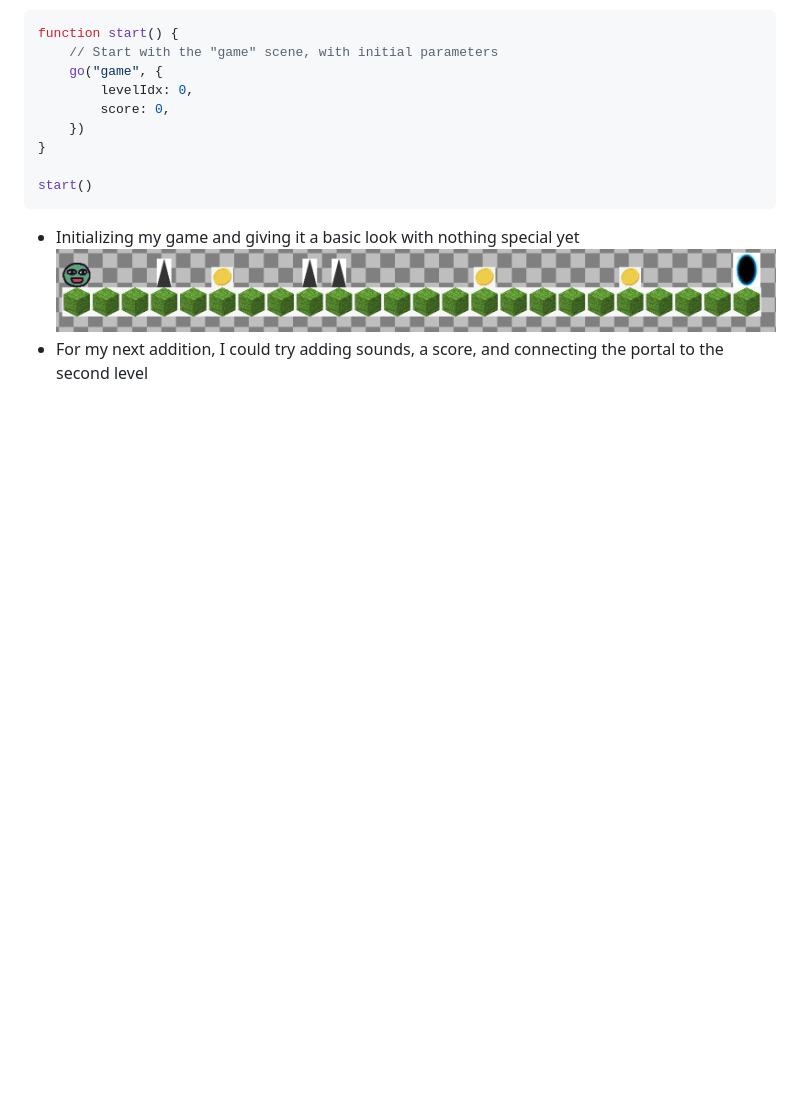
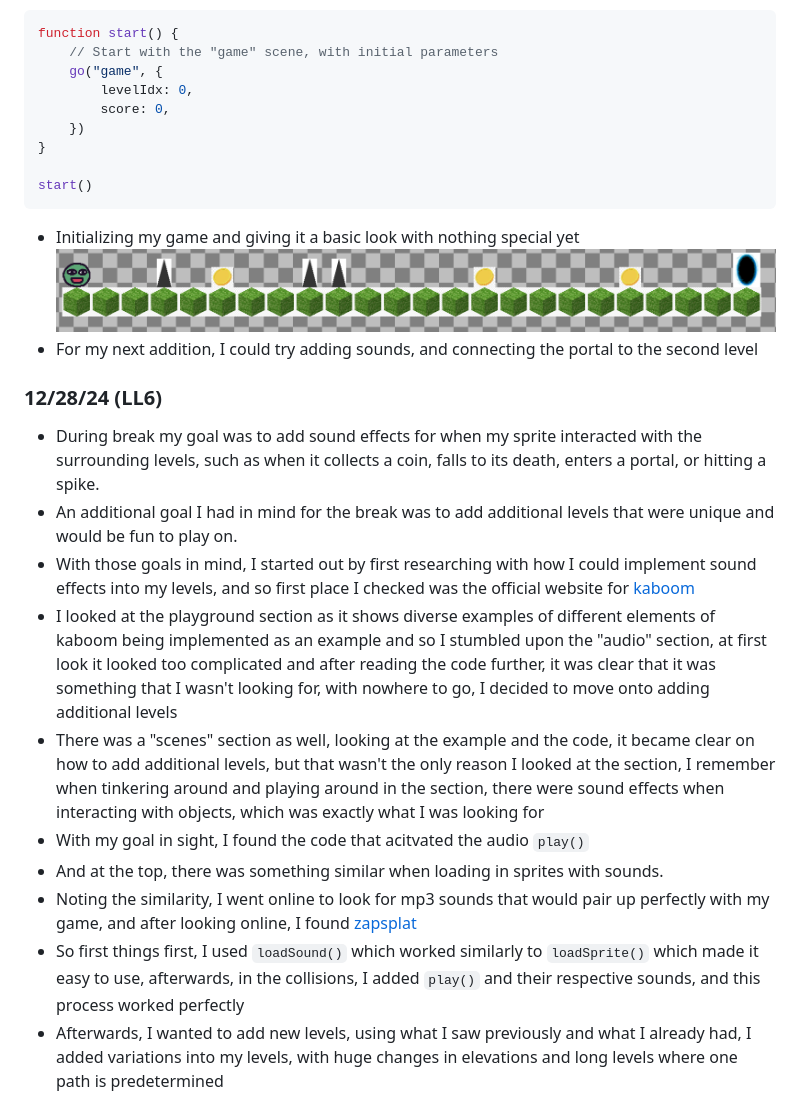
Before and after one commit to kylel5957/sep11-freedom-project, a Markdown page: tool/learning-log.md, the part around one of its changes. GitHub-like rendering; blank space fills up the shorter version.

````diff
--- a/tool/learning-log.md
+++ b/tool/learning-log.md
@@ -234,4 +234,20 @@ start()
 ```
 * Initializing my game and giving it a basic look with nothing special yet
 ![alt text](img/image-8.png)
-* For my next addition, I could try adding sounds, a score, and connecting the portal to the second level
+* For my next addition, I could try adding sounds, and connecting the portal to the second level
+
+
+
+
+### 12/28/24 (LL6)
+* During break my goal was to add sound effects for when my sprite interacted with the surrounding levels, such as when it collects a coin, falls to its death, enters a portal, or hitting a spike.
+* An additional goal I had in mind for the break was to add additional levels that were unique and would be fun to play on.
+* With those goals in mind, I started out by first researching with how I could implement sound effects into my levels, and so first place I checked was the official website for [kaboom](kaboomjs.com)
+* I looked at the playground section as it shows diverse examples of different elements of kaboom being implemented as an example and so I stumbled upon the "audio" section, at first look it looked too complicated and after reading the code further, it was clear that it was something that I wasn't looking for, with nowhere to go, I decided to move onto adding additional levels
+* There was a "scenes" section as well, looking at the example and the code, it became clear on how to add additional levels, but that wasn't the only reason I looked at the section, I remember when tinkering around and playing around in the section, there were sound effects when interacting with objects, which was exactly what I was looking for
+* With my goal in sight, I found the code that acitvated the audio `play()`
+* And at the top, there was something similar when loading in sprites with sounds.
+* Noting the similarity, I went online to look for mp3 sounds that would pair up perfectly with my game, and after looking online, I found [zapsplat](https://www.zapsplat.com/sound-effect-categories/)
+* So first things first, I used `loadSound()` which worked similarly to `loadSprite()` which made it easy to use, afterwards, in the collisions, I added `play()` and their respective sounds, and this process worked perfectly
+* Afterwards, I wanted to add new levels, using what I saw previously and what I already had, I added variations into my levels, with huge changes in elevations and long levels where one path is predetermined
+
````
Also changed, not shown: other parts of tool/learning-log.md (+36 -0 lines), tool/img/newlevel.png (added), 7 other files.
